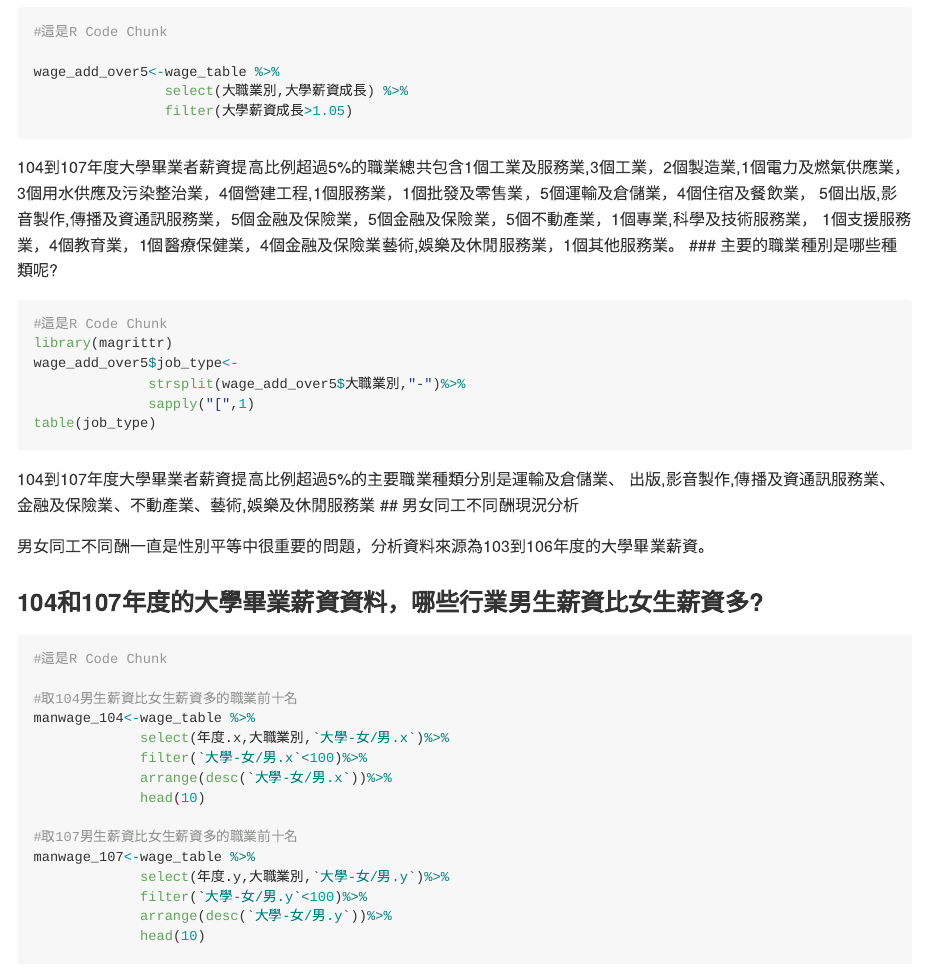
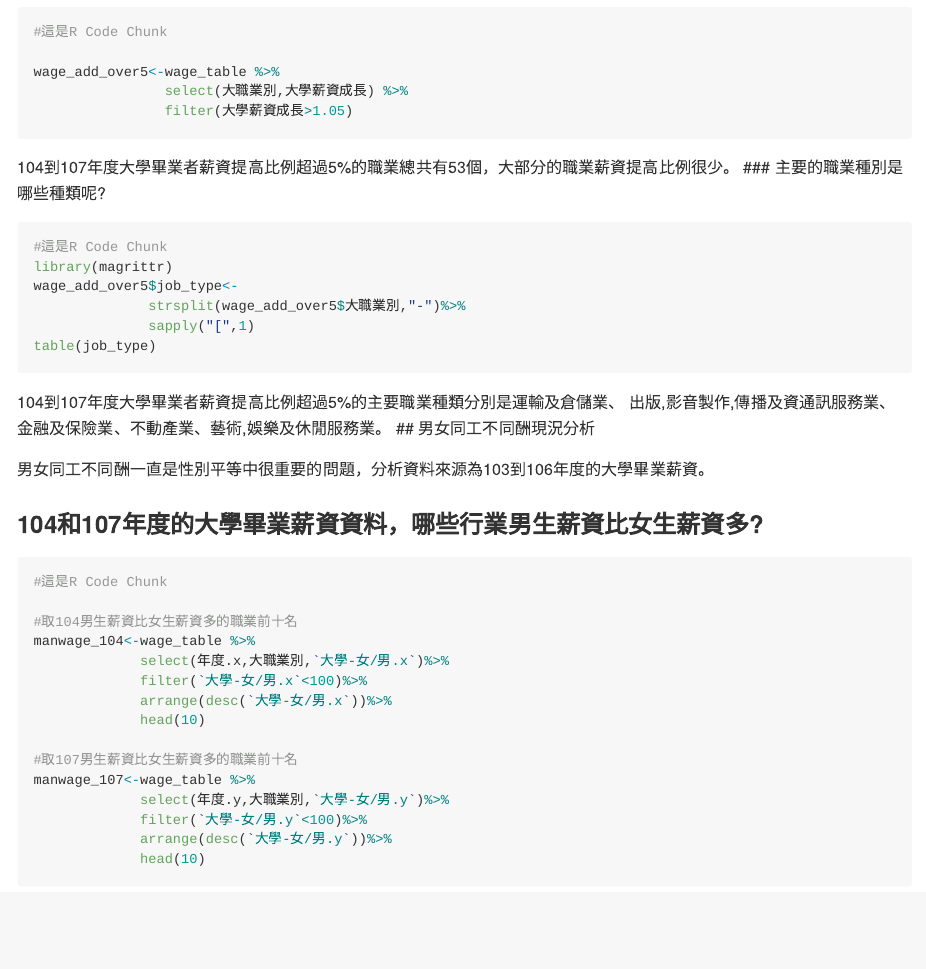
Before and after one commit to CGUIM-BigDataAnalysis/108bigdatacguim-hw1-B0644112, an R Markdown document (SalaryAnalysis.Rmd): the page in a window 1100 px wide, from 1630 px down. Rendered offline with R 4.5, knitr and Pandoc, with nearby package versions; the code chunks are not run, so their results and figures are left out; long lines of code are wrapped.

Commit message:
Update SalaryAnalysis.Rmd

````diff
--- a/SalaryAnalysis.Rmd
+++ b/SalaryAnalysis.Rmd
@@ -77,10 +77,7 @@ wage_add_over5<-wage_table %>%
                 filter(大學薪資成長>1.05)
 
 ```
-104到107年度大學畢業者薪資提高比例超過5%的職業總共包含1個工業及服務業,3個工業，2個製造業,1個電力及燃氣供應業，
-3個用水供應及污染整治業，4個營建工程,1個服務業，1個批發及零售業，5個運輸及倉儲業，4個住宿及餐飲業，
-5個出版,影音製作,傳播及資通訊服務業，5個金融及保險業，5個金融及保險業，5個不動產業，1個專業,科學及技術服務業，
-1個支援服務業，4個教育業，1個醫療保健業，4個金融及保險業藝術,娛樂及休閒服務業，1個其他服務業。
+104到107年度大學畢業者薪資提高比例超過5%的職業總共有53個，大部分的職業薪資提高比例很少。
 ### 主要的職業種別是哪些種類呢?
 ```{r mainType}
 #這是R Code Chunk
@@ -91,7 +88,7 @@ wage_add_over5$job_type<-
 table(job_type)
 ```
 104到107年度大學畢業者薪資提高比例超過5%的主要職業種類分別是運輸及倉儲業、	出版,影音製作,傳播及資通訊服務業、
-金融及保險業、不動產業、藝術,娛樂及休閒服務業
+金融及保險業、不動產業、藝術,娛樂及休閒服務業。
 ## 男女同工不同酬現況分析
 
 男女同工不同酬一直是性別平等中很重要的問題，分析資料來源為103到106年度的大學畢業薪資。
````
